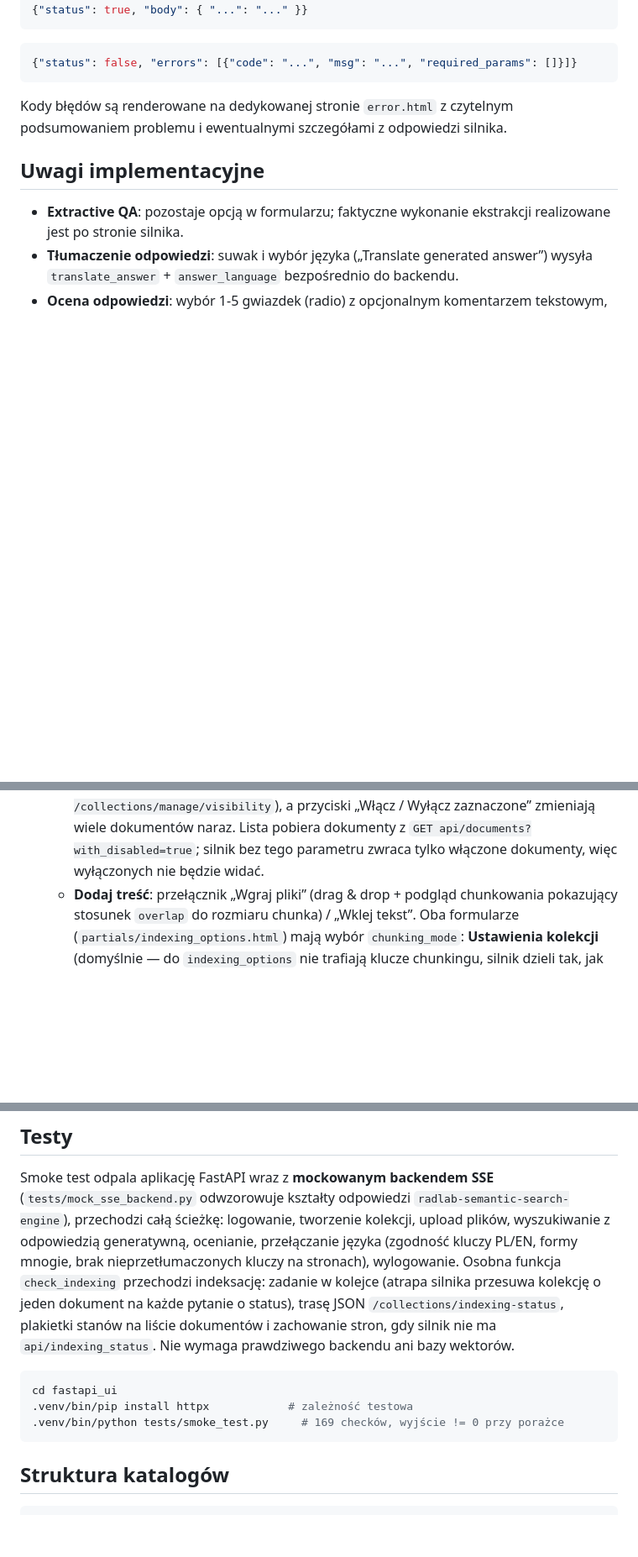
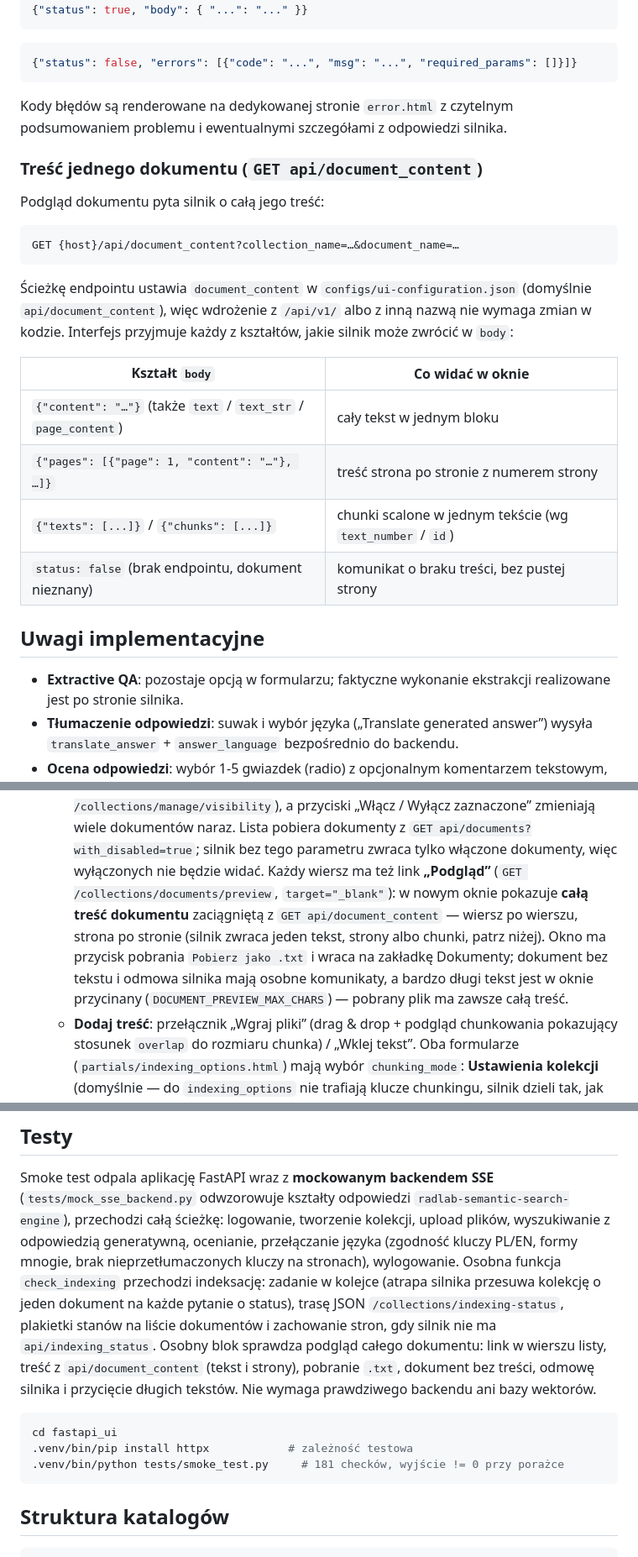
Before and after one commit to radlab-dev-group/semantic-search-engine-ui, a Markdown page: fastapi_ui/README.md, 3 parts joined by grey strips. Shown at 84% size. Rendered like a GitHub page; blank space fills up the shorter version.

Commit message:
Update README with document preview details:
- Documented the new `GET /collections/documents/preview` endpoint for viewing document content.
- Added details on the `GET /api/document_content` API for retrieving full document text or paginated content.
- Updated implementation notes with preview functionality, error handling, and export features.
- Reflected changes in smoke test instructions and template updates.

````diff
--- a/fastapi_ui/README.md
+++ b/fastapi_ui/README.md
@@ -138,6 +139,26 @@ Format odpowiedzi backendu (radlab-semantic-search-engine):
 
 Kody błędów są renderowane na dedykowanej stronie `error.html` z czytelnym podsumowaniem problemu i ewentualnymi szczegółami z odpowiedzi silnika.
 
+### Treść jednego dokumentu (`GET api/document_content`)
+
+Podgląd dokumentu pyta silnik o całą jego treść:
+
+```
+GET {host}/api/document_content?collection_name=…&document_name=…
+```
+
+Ścieżkę endpointu ustawia `document_content` w `configs/ui-configuration.json`
+(domyślnie `api/document_content`), więc wdrożenie z `/api/v1/` albo z inną
+nazwą nie wymaga zmian w kodzie. Interfejs przyjmuje każdy z kształtów, jakie
+silnik może zwrócić w `body`:
+
+| Kształt `body` | Co widać w oknie |
+| --- | --- |
+| `{"content": "…"}` (także `text` / `text_str` / `page_content`) | cały tekst w jednym bloku |
+| `{"pages": [{"page": 1, "content": "…"}, …]}` | treść strona po stronie z numerem strony |
+| `{"texts": [...]}` / `{"chunks": [...]}` | chunki scalone w jednym tekście (wg `text_number` / `id`) |
+| `status: false` (brak endpointu, dokument nieznany) | komunikat o braku treści, bez pustej strony |
+
 ## Uwagi implementacyjne
 
 - **Extractive QA**: pozostaje opcją w formularzu; faktyczne wykonanie ekstrakcji realizowane jest po stronie silnika.
@@ -193,6 +214,14 @@ podobieństwa teal → fiolet → magenta, używany m.in. w paskach `score`.
     Lista pobiera dokumenty z `GET api/documents?with_disabled=true`; silnik bez
     tego parametru zwraca tylko włączone dokumenty, więc wyłączonych nie
     będzie widać.
+    Każdy wiersz ma też link **„Podgląd”** (`GET /collections/documents/preview`,
+    `target="_blank"`): w nowym oknie pokazuje **całą treść dokumentu**
+    zaciągniętą z `GET api/document_content` — wiersz po wierszu, strona po
+    stronie (silnik zwraca jeden tekst, strony albo chunki, patrz niżej). Okno
+    ma przycisk pobrania `Pobierz jako .txt` i wraca na zakładkę Dokumenty;
+    dokument bez tekstu i odmowa silnika mają osobne komunikaty, a bardzo długi
+    tekst jest w oknie przycinany (`DOCUMENT_PREVIEW_MAX_CHARS`) — pobrany plik
+    ma zawsze całą treść.
   - **Dodaj treść**: przełącznik „Wgraj pliki” (drag & drop + podgląd
     chunkowania pokazujący stosunek `overlap` do rozmiaru chunka) /
     „Wklej tekst”. Oba formularze (`partials/indexing_options.html`) mają
@@ -316,13 +345,16 @@ nieprzetłumaczonych kluczy na stronach), wylogowanie. Osobna funkcja
 `check_indexing` przechodzi indeksację: zadanie w kolejce (atrapa silnika
 przesuwa kolekcję o jeden dokument na każde pytanie o status), trasę JSON
 `/collections/indexing-status`, plakietki stanów na liście dokumentów i
-zachowanie stron, gdy silnik nie ma `api/indexing_status`. Nie wymaga
-prawdziwego backendu ani bazy wektorów.
+zachowanie stron, gdy silnik nie ma `api/indexing_status`. Osobny blok sprawdza
+podgląd całego dokumentu: link w wierszu listy, treść z
+`api/document_content` (tekst i strony), pobranie `.txt`, dokument bez treści,
+odmowę silnika i przycięcie długich tekstów. Nie wymaga prawdziwego backendu
+ani bazy wektorów.
 
 ```bash
 cd fastapi_ui
 .venv/bin/pip install httpx            # zależność testowa
-.venv/bin/python tests/smoke_test.py     # 169 checków, wyjście != 0 przy porażce
+.venv/bin/python tests/smoke_test.py     # 181 checków, wyjście != 0 przy porażce
 ```
 
 ## Struktura katalogów
````
Also changed, not shown: other parts of fastapi_ui/README.md (+2 -0 lines).
